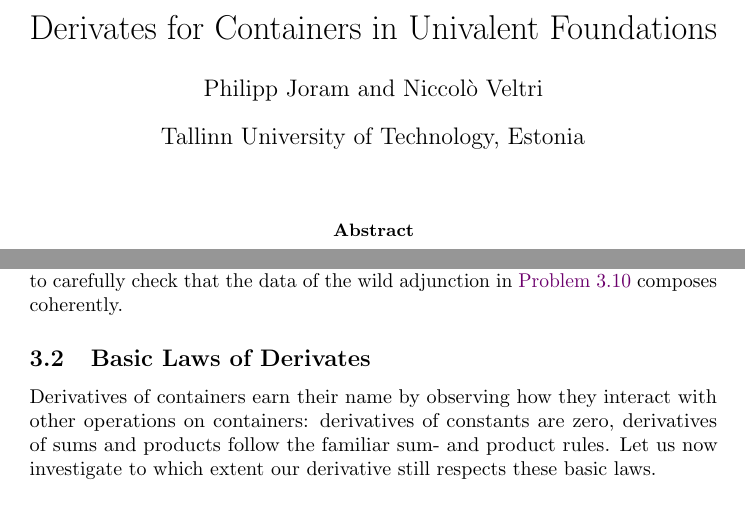
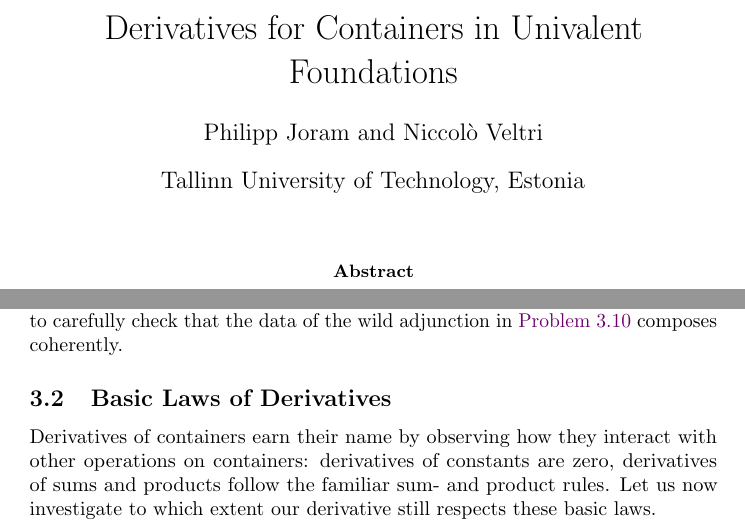
Before and after one commit to phijor/derivatives, a LaTeX paper (paper/main.tex, which reads paper/derivatives.tex): two parts of pages 1 and 16 of 34, joined at a grey line, cut so that both start at the same text. Compiled offline with pdfLaTeX.

Commit message:
Fix an unfortunate typo

```diff
--- a/paper/derivatives.tex
+++ b/paper/derivatives.tex
@@ -329,7 +329,7 @@ We see that \( \Der^n(G) \) encodes a type of \( G \)-terms with \( n \) holes:
 We believe that this extends to the entire wild category \( \ContCart \),
 but one has to carefully check that the data of the wild adjunction in \autoref{derivative-adjunction} composes coherently.
 
-\subsection{Basic Laws of Derivates}
+\subsection{Basic Laws of Derivatives}
 
 Derivatives of containers earn their name by observing how they interact with other operations on containers:
 derivatives of constants are zero, derivatives of sums and products follow the familiar sum- and product rules.
--- a/paper/main.tex
+++ b/paper/main.tex
@@ -90,7 +90,7 @@
   multimap/.tip={Circle[open]},
 }
 
-\title{Derivates for Containers in Univalent Foundations}
+\title{Derivatives for Containers in Univalent Foundations}
 \author{Philipp Joram}
 \author{Niccol{\`o} Veltri}
 \affil{Tallinn University of Technology, Estonia}
```
